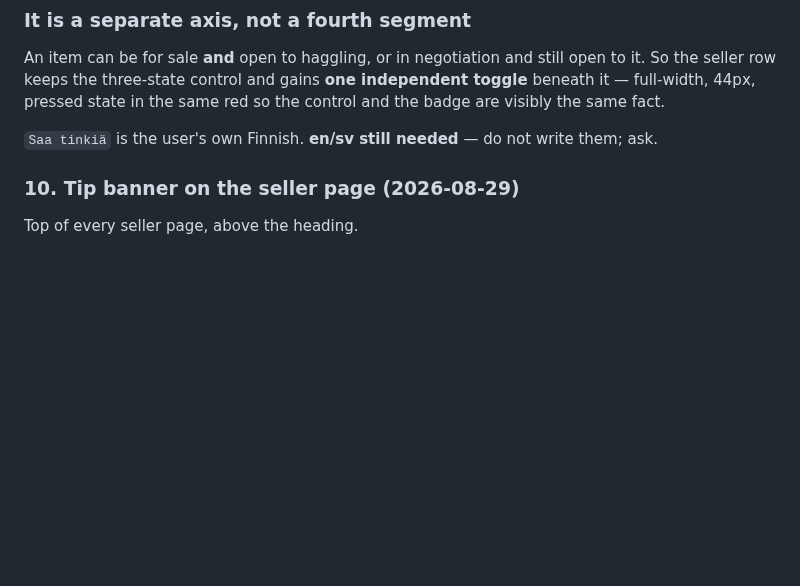
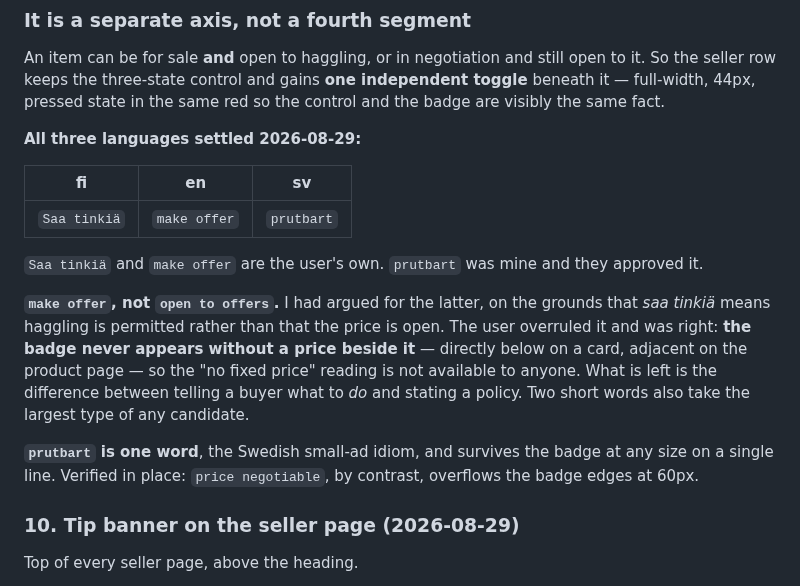
Before and after one commit to spongefile/eurorackfi, a Markdown page: HANDOFF-design-to-dev.md, the part around the change. Rendered like a GitHub page; blank space fills up the shorter version.

Commit message:
Badge wording settled: Saa tinkiä / make offer / prutbart
Co-Authored-By: Claude Opus 5 <noreply@anthropic.com>

```diff
--- a/HANDOFF-design-to-dev.md
+++ b/HANDOFF-design-to-dev.md
@@ -1800,8 +1800,26 @@ open to it. So the seller row keeps the three-state control and gains **one
 independent toggle** beneath it — full-width, 44px, pressed state in the same
 red so the control and the badge are visibly the same fact.
 
-`Saa tinkiä` is the user's own Finnish. **en/sv still needed** — do not write
-them; ask.
+**All three languages settled 2026-08-29:**
+
+| fi | en | sv |
+|---|---|---|
+| `Saa tinkiä` | `make offer` | `prutbart` |
+
+`Saa tinkiä` and `make offer` are the user's own. `prutbart` was mine and they
+approved it.
+
+**`make offer`, not `open to offers`.** I had argued for the latter, on the
+grounds that *saa tinkiä* means haggling is permitted rather than that the
+price is open. The user overruled it and was right: **the badge never appears
+without a price beside it** — directly below on a card, adjacent on the product
+page — so the "no fixed price" reading is not available to anyone. What is left
+is the difference between telling a buyer what to *do* and stating a policy.
+Two short words also take the largest type of any candidate.
+
+**`prutbart` is one word**, the Swedish small-ad idiom, and survives the badge
+at any size on a single line. Verified in place: `price negotiable`, by
+contrast, overflows the badge edges at 60px.
 
 ### 10. Tip banner on the seller page (2026-08-29)
 
```
